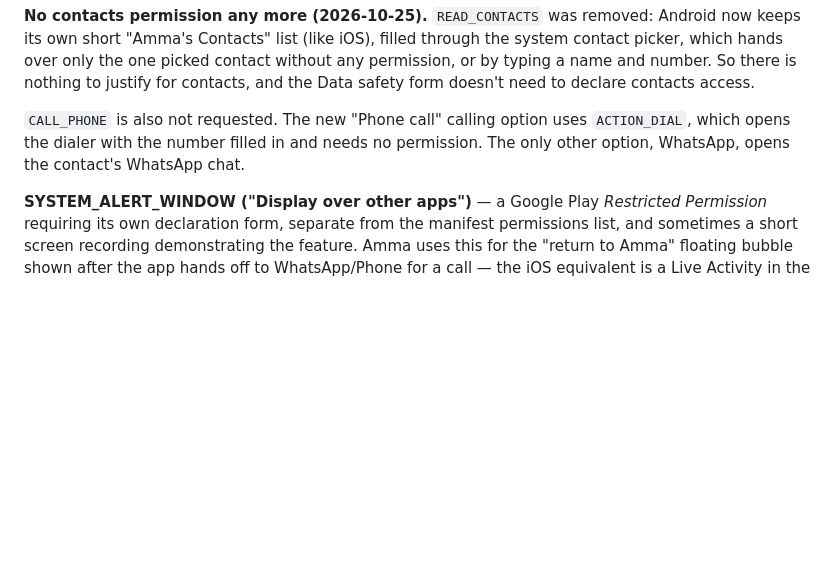
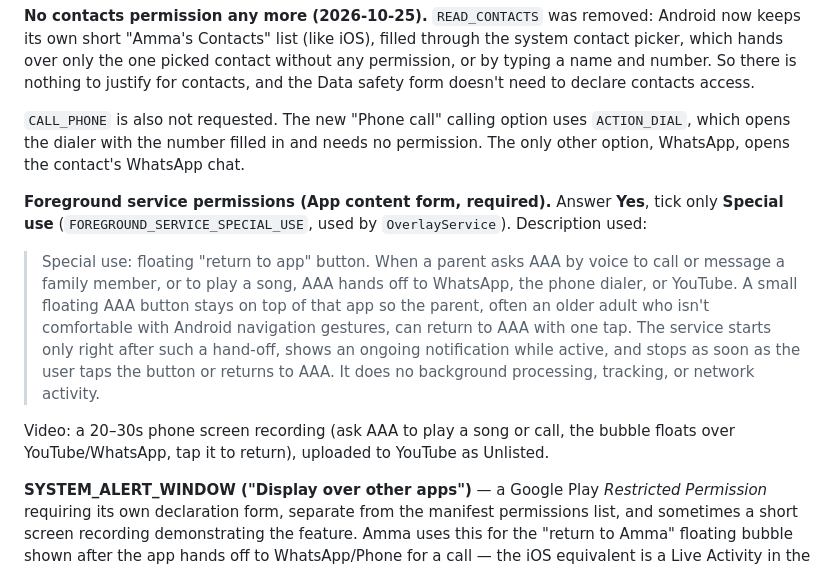
Before and after one commit to Dhana-Siva/Amma, a Markdown page: publishing/play-store/console-reference.md, the part around the change. Rendered like a GitHub page; blank space fills up the shorter version.

Commit message:
Play notes: foreground service (special use) declaration text
Co-Authored-By: Claude Opus 5.5 <noreply@anthropic.com>

```diff
--- a/publishing/play-store/console-reference.md
+++ b/publishing/play-store/console-reference.md
@@ -85,6 +85,24 @@ option uses `ACTION_DIAL`, which opens the dialer with the number filled
 in and needs no permission. The only other option, WhatsApp, opens the
 contact's WhatsApp chat.
 
+**Foreground service permissions (App content form, required).**
+Answer **Yes**, tick only **Special use** (`FOREGROUND_SERVICE_SPECIAL_USE`,
+used by `OverlayService`). Description used:
+
+> Special use: floating "return to app" button. When a parent asks AAA
+> by voice to call or message a family member, or to play a song, AAA
+> hands off to WhatsApp, the phone dialer, or YouTube. A small floating
+> AAA button stays on top of that app so the parent, often an older
+> adult who isn't comfortable with Android navigation gestures, can
+> return to AAA with one tap. The service starts only right after such
+> a hand-off, shows an ongoing notification while active, and stops as
+> soon as the user taps the button or returns to AAA. It does no
+> background processing, tracking, or network activity.
+
+Video: a 20–30s phone screen recording (ask AAA to play a song or call,
+the bubble floats over YouTube/WhatsApp, tap it to return), uploaded to
+YouTube as Unlisted.
+
 **SYSTEM_ALERT_WINDOW ("Display over other apps")** — a Google Play
 *Restricted Permission* requiring its own declaration form, separate
 from the manifest permissions list, and sometimes a short screen
```
